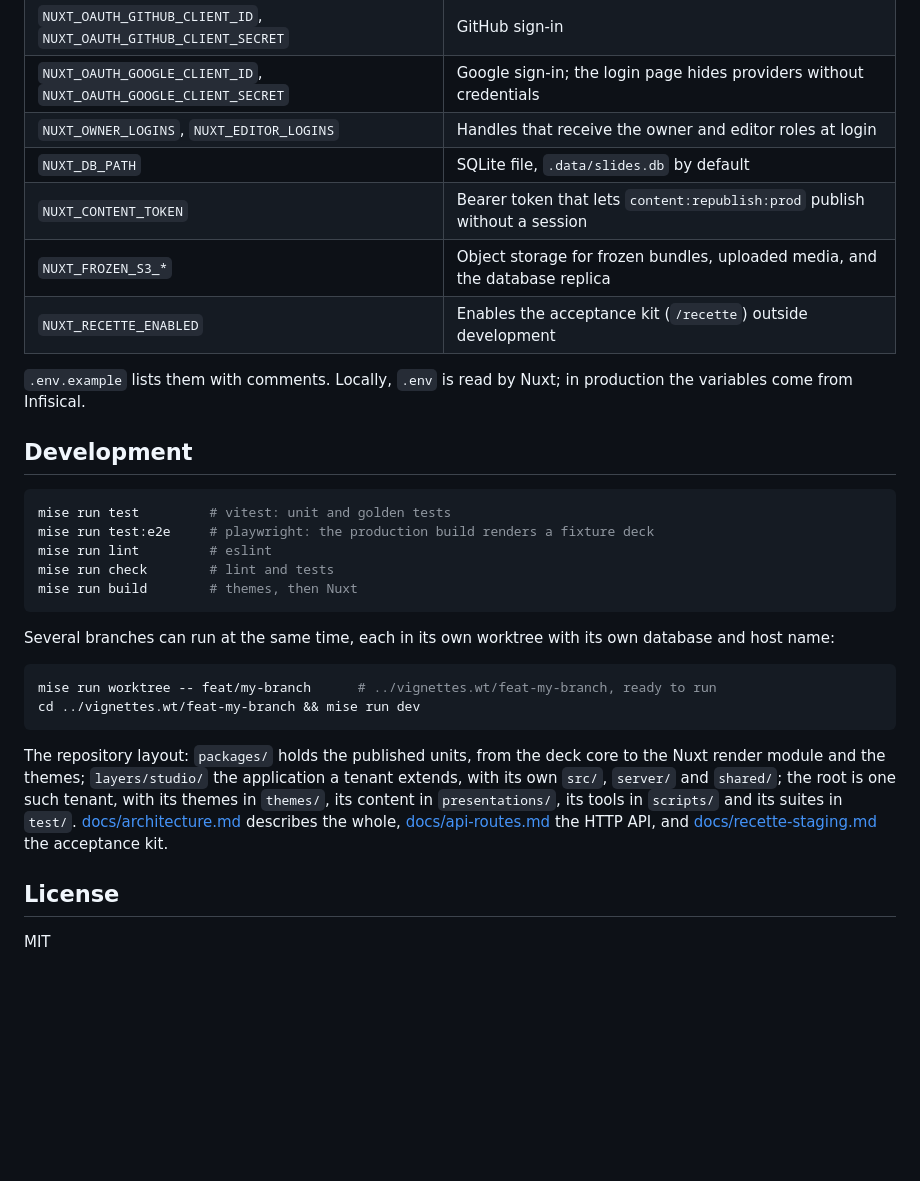
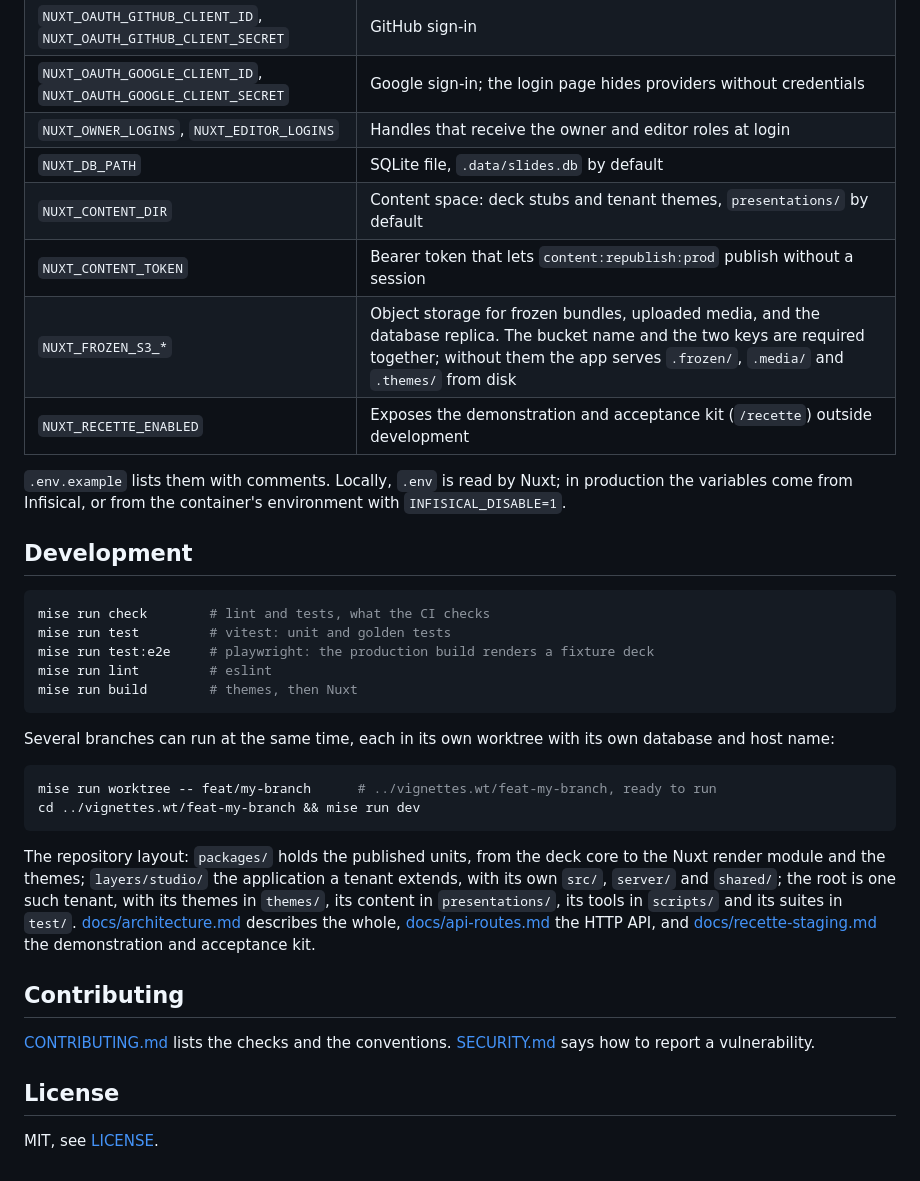
Before and after one commit to ShallowRed/vignettes, a Markdown page: README.md, the part around one of its changes. Drawn GitHub-style; blank space fills up the shorter version.

````diff
--- a/README.md
+++ b/README.md
@@ -86,19 +115,20 @@ GitHub Actions builds the image on every push to `main` and `staging`, publishes
 | `NUXT_OAUTH_GOOGLE_CLIENT_ID`, `NUXT_OAUTH_GOOGLE_CLIENT_SECRET` | Google sign-in; the login page hides providers without credentials |
 | `NUXT_OWNER_LOGINS`, `NUXT_EDITOR_LOGINS` | Handles that receive the owner and editor roles at login |
 | `NUXT_DB_PATH` | SQLite file, `.data/slides.db` by default |
+| `NUXT_CONTENT_DIR` | Content space: deck stubs and tenant themes, `presentations/` by default |
 | `NUXT_CONTENT_TOKEN` | Bearer token that lets `content:republish:prod` publish without a session |
-| `NUXT_FROZEN_S3_*` | Object storage for frozen bundles, uploaded media, and the database replica |
-| `NUXT_RECETTE_ENABLED` | Enables the acceptance kit (`/recette`) outside development |
+| `NUXT_FROZEN_S3_*` | Object storage for frozen bundles, uploaded media, and the database replica. The bucket name and the two keys are required together; without them the app serves `.frozen/`, `.media/` and `.themes/` from disk |
+| `NUXT_RECETTE_ENABLED` | Exposes the demonstration and acceptance kit (`/recette`) outside development |
 
-`.env.example` lists them with comments. Locally, `.env` is read by Nuxt; in production the variables come from Infisical.
+`.env.example` lists them with comments. Locally, `.env` is read by Nuxt; in production the variables come from Infisical, or from the container's environment with `INFISICAL_DISABLE=1`.
 
 ## Development
 
 ```bash
+mise run check        # lint and tests, what the CI checks
 mise run test         # vitest: unit and golden tests
 mise run test:e2e     # playwright: the production build renders a fixture deck
 mise run lint         # eslint
-mise run check        # lint and tests
 mise run build        # themes, then Nuxt
 ```
 
@@ -109,8 +139,12 @@ mise run worktree -- feat/my-branch      # ../vignettes.wt/feat-my-branch, ready
 cd ../vignettes.wt/feat-my-branch && mise run dev
 ```
 
-The repository layout: `packages/` holds the published units, from the deck core to the Nuxt render module and the themes; `layers/studio/` the application a tenant extends, with its own `src/`, `server/` and `shared/`; the root is one such tenant, with its themes in `themes/`, its content in `presentations/`, its tools in `scripts/` and its suites in `test/`. [docs/architecture.md](docs/architecture.md) describes the whole, [docs/api-routes.md](docs/api-routes.md) the HTTP API, and [docs/recette-staging.md](docs/recette-staging.md) the acceptance kit.
+The repository layout: `packages/` holds the published units, from the deck core to the Nuxt render module and the themes; `layers/studio/` the application a tenant extends, with its own `src/`, `server/` and `shared/`; the root is one such tenant, with its themes in `themes/`, its content in `presentations/`, its tools in `scripts/` and its suites in `test/`. [docs/architecture.md](docs/architecture.md) describes the whole, [docs/api-routes.md](docs/api-routes.md) the HTTP API, and [docs/recette-staging.md](docs/recette-staging.md) the demonstration and acceptance kit.
+
+## Contributing
+
+[CONTRIBUTING.md](CONTRIBUTING.md) lists the checks and the conventions. [SECURITY.md](SECURITY.md) says how to report a vulnerability.
 
 ## License
 
-MIT
+MIT, see [LICENSE](LICENSE).
````
Also changed, not shown: other parts of README.md (+35 -6 lines), docs/assets/deck.png (added), docs/assets/editor.png (added).
